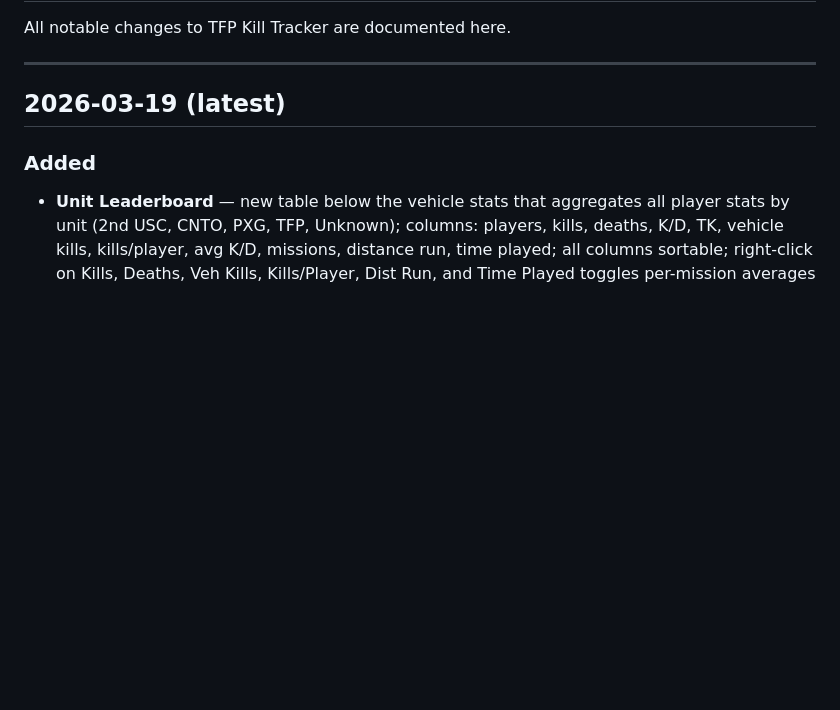
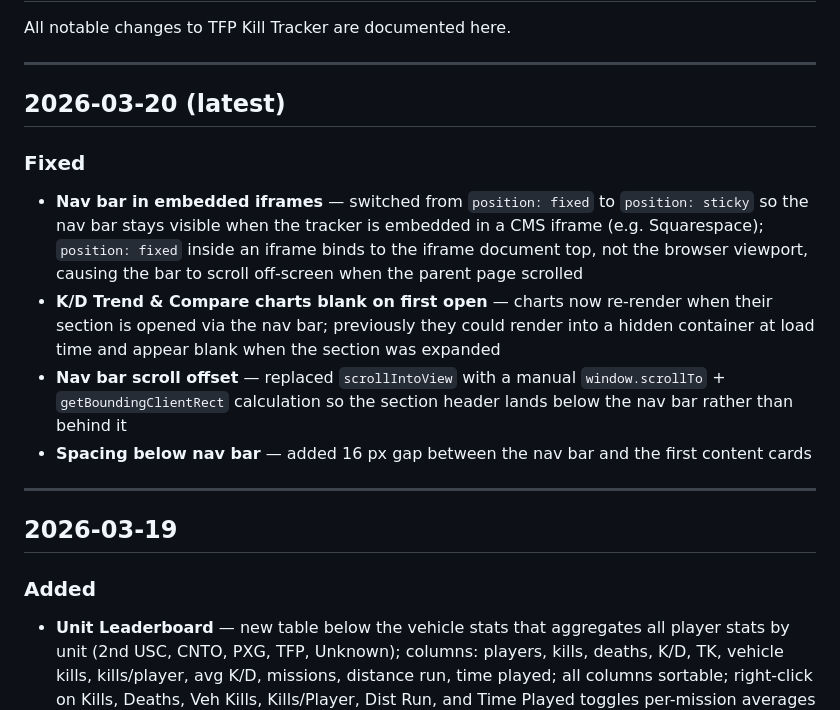
Before and after one commit to loltorres9/TFP_KillTracker, a Markdown page: dev/CHANGELOG.md, the part around the change. Rendered like a GitHub page; blank space fills up the shorter version.

```diff
--- a/dev/CHANGELOG.md
+++ b/dev/CHANGELOG.md
@@ -4,7 +4,17 @@ All notable changes to TFP Kill Tracker are documented here.
 
 ---
 
-## 2026-03-19 (latest)
+## 2026-03-20 (latest)
+
+### Fixed
+- **Nav bar in embedded iframes** — switched from `position: fixed` to `position: sticky` so the nav bar stays visible when the tracker is embedded in a CMS iframe (e.g. Squarespace); `position: fixed` inside an iframe binds to the iframe document top, not the browser viewport, causing the bar to scroll off-screen when the parent page scrolled
+- **K/D Trend & Compare charts blank on first open** — charts now re-render when their section is opened via the nav bar; previously they could render into a hidden container at load time and appear blank when the section was expanded
+- **Nav bar scroll offset** — replaced `scrollIntoView` with a manual `window.scrollTo` + `getBoundingClientRect` calculation so the section header lands below the nav bar rather than behind it
+- **Spacing below nav bar** — added 16 px gap between the nav bar and the first content cards
+
+---
+
+## 2026-03-19
 
 ### Added
 - **Unit Leaderboard** — new table below the vehicle stats that aggregates all player stats by unit (2nd USC, CNTO, PXG, TFP, Unknown); columns: players, kills, deaths, K/D, TK, vehicle kills, kills/player, avg K/D, missions, distance run, time played; all columns sortable; right-click on Kills, Deaths, Veh Kills, Kills/Player, Dist Run, and Time Played toggles per-mission averages (same `~/m` system as the infantry/vehicle tables)
```
Also changed, not shown: dev/README.md (+32 -17 lines).
